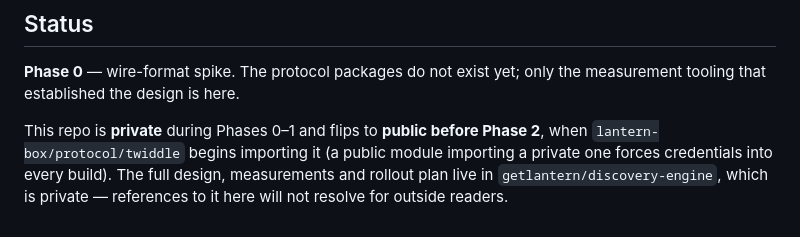
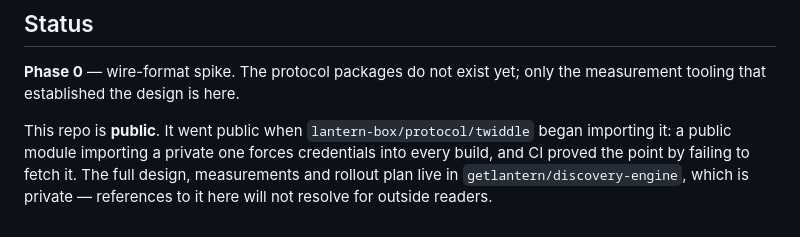
Before and after one commit to getlantern/twiddle, a Markdown page: README.md, the part around the change. GitHub-like rendering.

Commit message:
docs: the repo is public now
Records why: lantern-box/protocol/twiddle began importing it, and a public
module importing a private one forces credentials into every build. CI
proved the point by failing to fetch it with a 403.

Co-Authored-By: Claude Opus 5 (1M context) <noreply@anthropic.com>
Claude-Session: https://claude.ai/code/session_018gPSMV42nWXEZZmU7SiLHv

```diff
--- a/README.md
+++ b/README.md
@@ -67,7 +67,7 @@ Run the tools from `harvest/` — paths default to `testdata/`.
 **Phase 0** — wire-format spike. The protocol packages do not exist yet; only the measurement tooling that
 established the design is here.
 
-This repo is **private** during Phases 0–1 and flips to **public before Phase 2**, when
-`lantern-box/protocol/twiddle` begins importing it (a public module importing a private one forces
-credentials into every build). The full design, measurements and rollout plan live in `getlantern/discovery-engine`, which is
+This repo is **public**. It went public when `lantern-box/protocol/twiddle` began importing it: a public
+module importing a private one forces credentials into every build, and CI proved the point by failing to
+fetch it. The full design, measurements and rollout plan live in `getlantern/discovery-engine`, which is
 private — references to it here will not resolve for outside readers.
```
